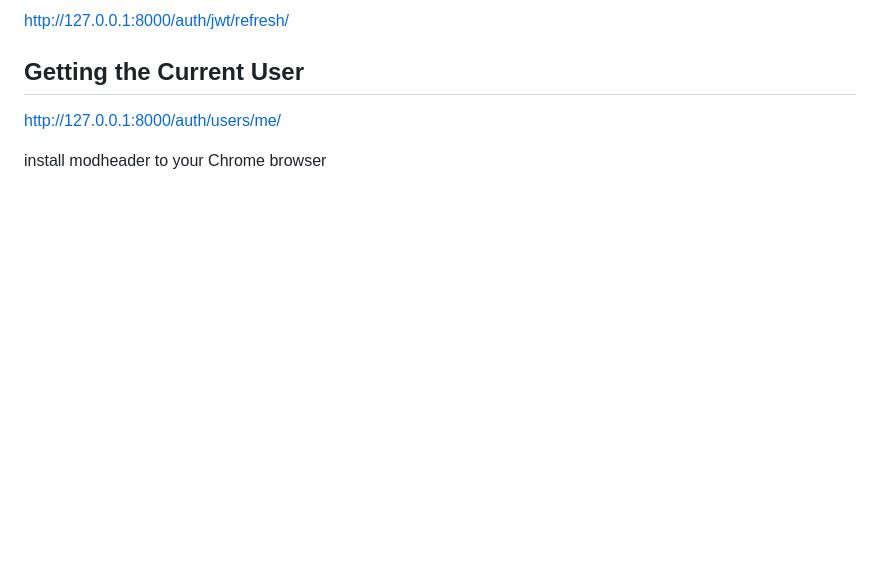
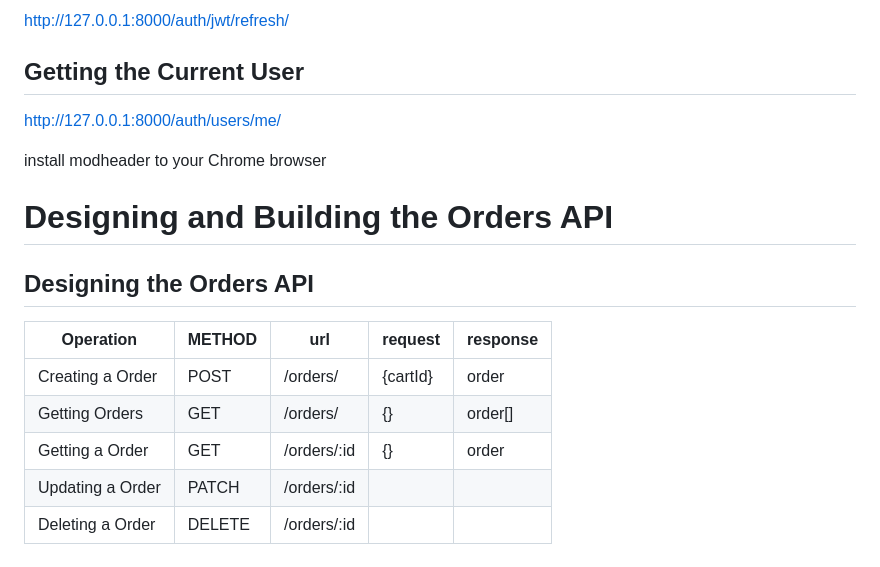
Before and after one commit to RovshenAshirov/django-practice, a Markdown page: README.md, the part around the change. GitHub-like rendering; blank space fills up the shorter version.

Commit message:
Designing the Orders API

```diff
--- a/README.md
+++ b/README.md
@@ -304,3 +304,15 @@ http://127.0.0.1:8000/auth/jwt/refresh/
 http://127.0.0.1:8000/auth/users/me/
 
 install modheader to your Chrome browser
+
+# Designing and Building the Orders API
+
+## Designing the Orders API
+
+| Operation        | METHOD | url                  | request  | response |
+|------------------|--------|----------------------|----------|----------|
+| Creating a Order | POST   | /orders/             | {cartId} | order    |
+| Getting Orders   | GET    | /orders/             | {}       | order[]  |
+| Getting a Order  | GET    | /orders/:id          | {}       | order    |
+| Updating a Order | PATCH  | /orders/:id          |          |          |
+| Deleting a Order | DELETE | /orders/:id          |          |          |
```
